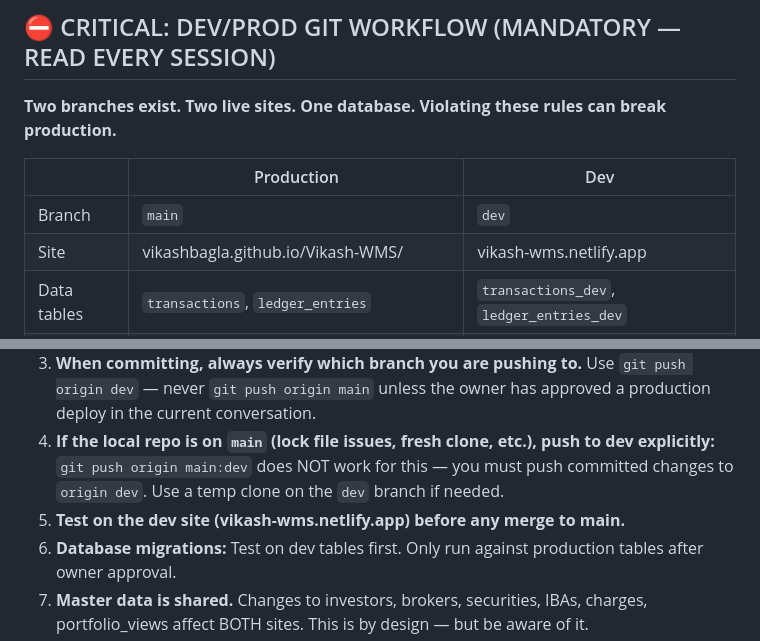
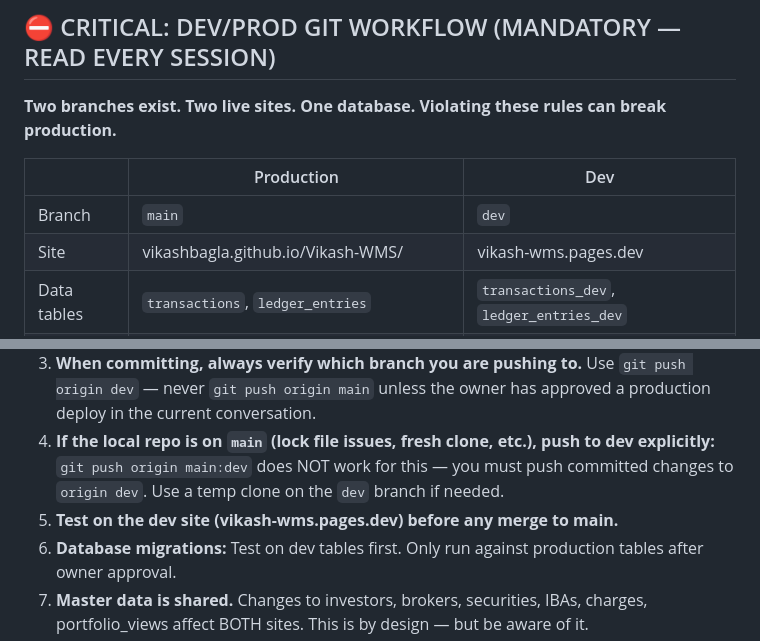
Before and after one commit to vikashbagla/Vikash-WMS, a Markdown page: CLAUDE.md, 2 parts joined by grey strips. Drawn GitHub-style.

Commit message:
Update CLAUDE.md: Netlify → Cloudflare Pages migration
Dev site URL updated from vikash-wms.netlify.app to vikash-wms.pages.dev.
Also syncs critical rules section that was added locally.

Co-Authored-By: Claude Opus 4.6 <noreply@anthropic.com>

```diff
--- a/CLAUDE.md
+++ b/CLAUDE.md
@@ -18,7 +18,7 @@ Module-level canonical docs (e.g. the Statements engine formulas) live inside `W
 | | Production | Dev |
 |---|---|---|
 | Branch | `main` | `dev` |
-| Site | vikashbagla.github.io/Vikash-WMS/ | vikash-wms.netlify.app |
+| Site | vikashbagla.github.io/Vikash-WMS/ | vikash-wms.pages.dev |
 | Data tables | `transactions`, `ledger_entries` | `transactions_dev`, `ledger_entries_dev` |
 | Master data | Shared (investors, brokers, securities, IBAs, etc.) | Shared (same tables) |
 
@@ -28,7 +28,7 @@ Module-level canonical docs (e.g. the Statements engine formulas) live inside `W
 2. **Code reaches `main` ONLY via a merge from `dev`, and ONLY after the owner explicitly approves.** Ask "Ready to push this to production?" and wait for a clear yes.
 3. **When committing, always verify which branch you are pushing to.** Use `git push origin dev` — never `git push origin main` unless the owner has approved a production deploy in the current conversation.
 4. **If the local repo is on `main` (lock file issues, fresh clone, etc.), push to dev explicitly:** `git push origin main:dev` does NOT work for this — you must push committed changes to `origin dev`. Use a temp clone on the `dev` branch if needed.
-5. **Test on the dev site (vikash-wms.netlify.app) before any merge to main.**
+5. **Test on the dev site (vikash-wms.pages.dev) before any merge to main.**
 6. **Database migrations:** Test on dev tables first. Only run against production tables after owner approval.
 7. **Master data is shared.** Changes to investors, brokers, securities, IBAs, charges, portfolio_views affect BOTH sites. This is by design — but be aware of it.
 
```
